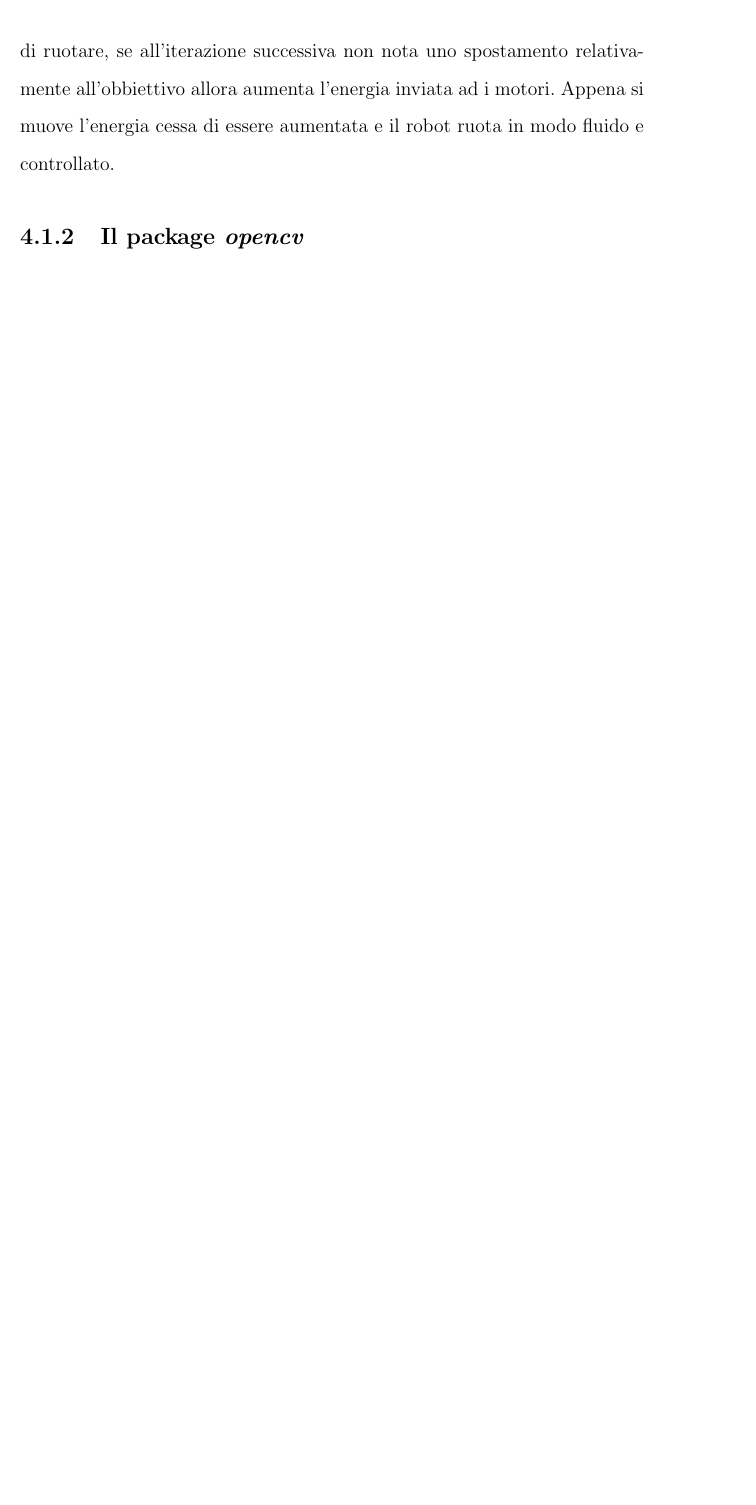
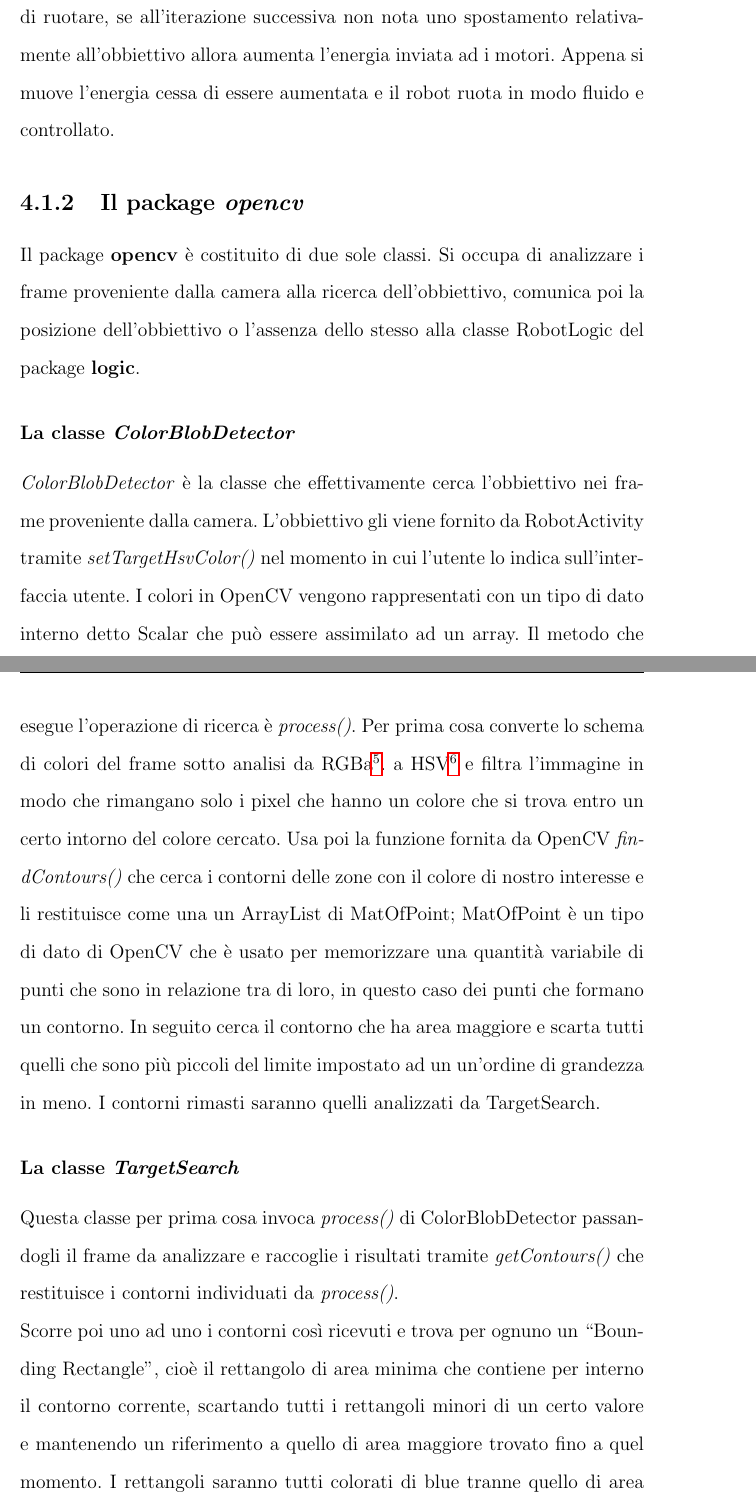
Before and after one commit to mariotsi/Bachelor-Thesis, a LaTeX document (Tesi__Simone_Mariotti.tex, which reads capitolo4.tex): part of page 32 of 36 before the commit and two parts of pages 32 and 33 of 38 after it, the two joined at a grey line, cut so that both start at the same text, the shorter picture padded with empty space. The pictures show the PDF file Tesi__Simone_Mariotti.pdf that the author committed with the source.

Commit message:
Package opencv

```diff
--- a/capitolo4.tex
+++ b/capitolo4.tex
@@ -124,3 +133,15 @@ non nota uno spostamento relativamente all'obbiettivo allora aumenta
 l'energia inviata ad i motori. Appena si muove l'energia cessa di essere
 aumentata e il robot ruota in modo fluido e controllato.
 \subsection {Il package \textit{opencv}}
+Il package \textbf{opencv} è costituito di due sole classi. Si occupa di analizzare
+i frame proveniente dalla camera alla ricerca dell'obbiettivo, comunica poi la posizione
+dell'obbiettivo o l'assenza dello stesso alla classe RobotLogic del package
+\textbf{logic}.
+\subsubsection{La classe \emph{ColorBlobDetector}}
+\emph{ColorBlobDetector} è la classe che effettivamente cerca l'obbiettivo nei
+frame proveniente dalla camera. L'obbiettivo gli viene fornito da RobotActivity
+tramite \emph{setTargetHsvColor()} nel momento in cui l'utente lo indica
+sull'interfaccia utente. I colori in OpenCV vengono rappresentati con un tipo di dato interno
+detto Scalar che può essere assimilato ad un array. Il metodo che esegue
+l'operazione di ricerca è \emph{process()}. Per prima cosa converte lo schema di
+colori del frame sotto analisi da RGBa\footnote{Ogni colore è rappresentato da
@@ -126,0 +153,19 @@ aumentata e il robot ruota in modo fluido e controllato.
+V (value) e  ``a'' (alpha)} e filtra l'immagine in modo che rimangano solo
+i pixel che hanno un colore che si trova entro un certo intorno del colore cercato.
+Usa poi la funzione fornita da OpenCV \emph{findContours()} che cerca i contorni delle
+zone con il colore di nostro interesse e li restituisce come una un ArrayList di MatOfPoint;
+MatOfPoint è un tipo di dato di OpenCV che è usato per memorizzare una quantità variabile
+di punti che sono in relazione tra di loro, in questo caso dei punti che formano un contorno.
+In seguito cerca il contorno che ha area maggiore e scarta tutti quelli che sono più piccoli
+del limite impostato ad un un'ordine di grandezza in meno. I contorni rimasti
+saranno quelli analizzati da TargetSearch.
+
+
+\subsubsection{La classe \emph{TargetSearch}}
+Questa classe per prima cosa invoca \emph{process()} di ColorBlobDetector passandogli
+il frame da analizzare e raccoglie i risultati tramite \emph{getContours()} che restituisce
+i contorni individuati da \emph{process()}.\\
+Scorre poi uno ad uno i contorni così ricevuti e trova per ognuno un ``Bounding Rectangle'',
+cioè il rettangolo di area minima che contiene per interno il contorno corrente,
+scartando tutti i rettangoli minori di un certo valore e mantenendo un riferimento
+a quello di area maggiore trovato fino a quel momento. I rettangoli saranno tutti colorati di blue
@@ -126,0 +180 @@ aumentata e il robot ruota in modo fluido e controllato.
+ \begin{itemize}
```
Also changed, not shown: Tesi__Simone_Mariotti.pdf, capitolo4.tex (42 more changed lines).
